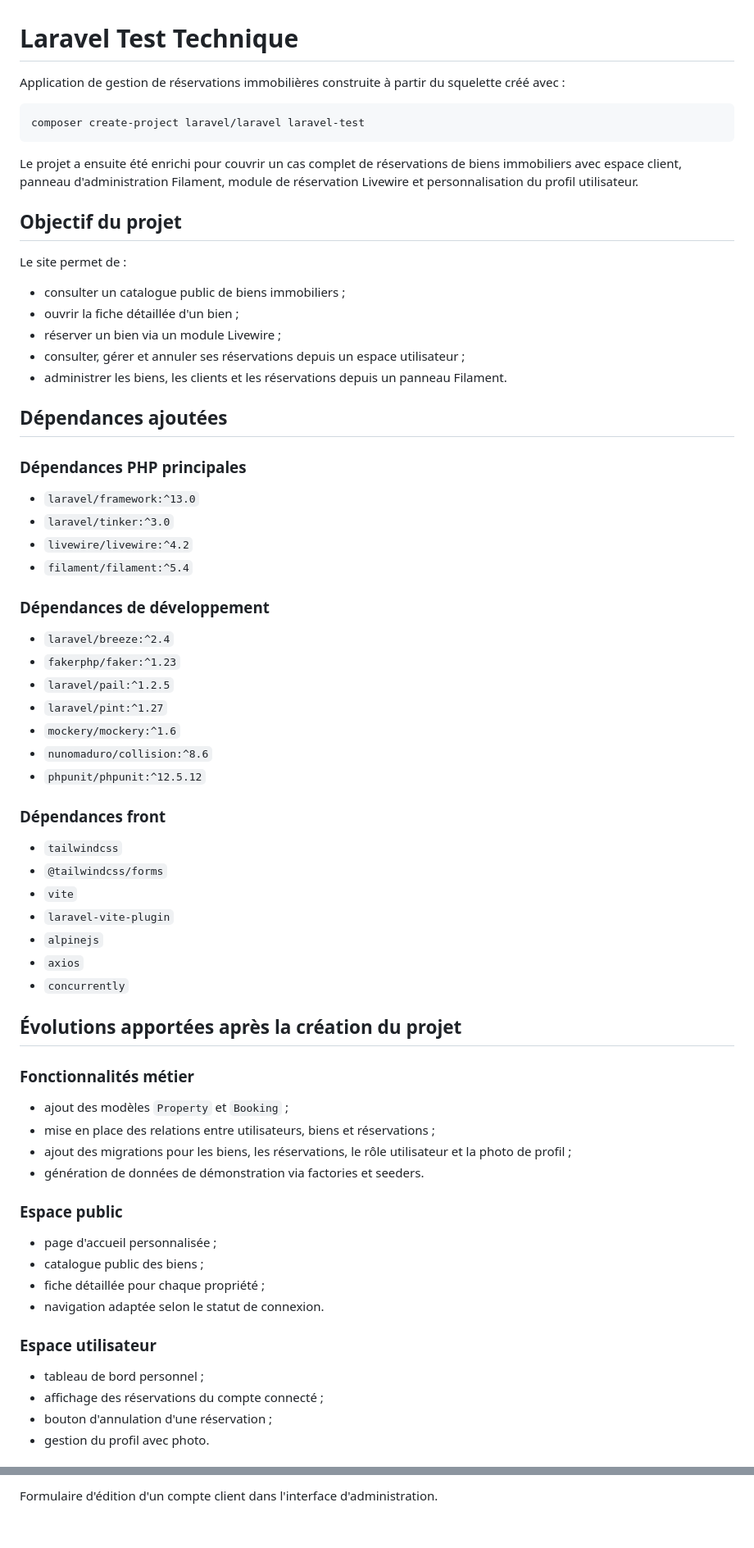
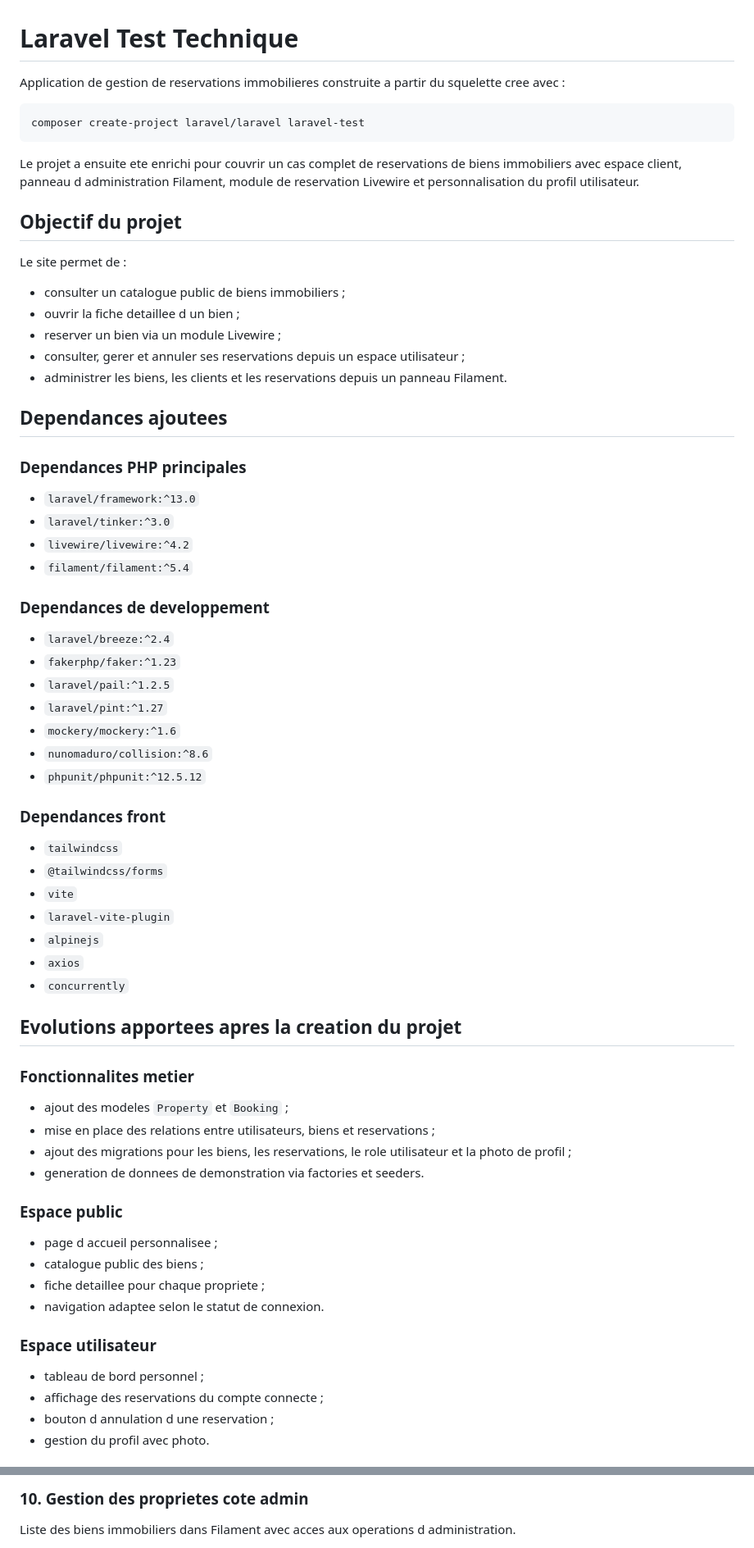
Before and after one commit to kalilbah/Projet-laravel-booking-app, a Markdown page: README.md, 2 parts joined by grey strips. Shown at 82% size. GitHub-like rendering; blank space fills up the shorter version.

````diff
--- a/README.md
+++ b/README.md
@@ -1,34 +1,31 @@
 # Laravel Test Technique
 
-Application de gestion de réservations immobilières construite à partir du squelette créé avec :
+Application de gestion de reservations immobilieres construite a partir du squelette cree avec :
 
 ```bash
 composer create-project laravel/laravel laravel-test
 ```
 
-Le projet a ensuite été enrichi pour couvrir un cas complet de réservations de biens immobiliers avec espace client, panneau d'administration Filament, module de réservation Livewire et personnalisation du profil utilisateur.
+Le projet a ensuite ete enrichi pour couvrir un cas complet de reservations de biens immobiliers avec espace client, panneau d administration Filament, module de reservation Livewire et personnalisation du profil utilisateur.
 
 ## Objectif du projet
 
 Le site permet de :
+- consulter un catalogue public de biens immobiliers ;
+- ouvrir la fiche detaillee d un bien ;
+- reserver un bien via un module Livewire ;
+- consulter, gerer et annuler ses reservations depuis un espace utilisateur ;
+- administrer les biens, les clients et les reservations depuis un panneau Filament.
 
-- consulter un catalogue public de biens immobiliers ;
-- ouvrir la fiche détaillée d'un bien ;
-- réserver un bien via un module Livewire ;
-- consulter, gérer et annuler ses réservations depuis un espace utilisateur ;
-- administrer les biens, les clients et les réservations depuis un panneau Filament.
+## Dependances ajoutees
 
-## Dépendances ajoutées
-
-### Dépendances PHP principales
-
+### Dependances PHP principales
 - `laravel/framework:^13.0`
 - `laravel/tinker:^3.0`
 - `livewire/livewire:^4.2`
 - `filament/filament:^5.4`
 
-### Dépendances de développement
-
+### Dependances de developpement
 - `laravel/breeze:^2.4`
 - `fakerphp/faker:^1.23`
 - `laravel/pail:^1.2.5`
@@ -37,8 +34,7 @@ Le site permet de :
 - `nunomaduro/collision:^8.6`
 - `phpunit/phpunit:^12.5.12`
 
-### Dépendances front
-
+### Dependances front
 - `tailwindcss`
 - `@tailwindcss/forms`
 - `vite`
@@ -47,26 +43,23 @@ Le site permet de :
 - `axios`
 - `concurrently`
 
-## Évolutions apportées après la création du projet
+## Evolutions apportees apres la creation du projet
 
-### Fonctionnalités métier
-
-- ajout des modèles `Property` et `Booking` ;
-- mise en place des relations entre utilisateurs, biens et réservations ;
-- ajout des migrations pour les biens, les réservations, le rôle utilisateur et la photo de profil ;
-- génération de données de démonstration via factories et seeders.
+### Fonctionnalites metier
+- ajout des modeles `Property` et `Booking` ;
+- mise en place des relations entre utilisateurs, biens et reservations ;
+- ajout des migrations pour les biens, les reservations, le role utilisateur et la photo de profil ;
+- generation de donnees de demonstration via factories et seeders.
 
 ### Espace public
-
-- page d'accueil personnalisée ;
+- page d accueil personnalisee ;
 - catalogue public des biens ;
-- fiche détaillée pour chaque propriété ;
-- navigation adaptée selon le statut de connexion.
+- fiche detaillee pour chaque propriete ;
+- navigation adaptee selon le statut de connexion.
 
 ### Espace utilisateur
-
 - tableau de bord personnel ;
-- affichage des réservations du compte connecté ;
-- bouton d'annulation d'une réservation ;
+- affichage des reservations du compte connecte ;
+- bouton d annulation d une reservation ;
 - gestion du profil avec photo.
 
@@ -219,3 +192,4 @@ Liste des clients gérables depuis l'espace d'administration.
 
-Formulaire d'édition d'un compte client dans l'interface d'administration.
+### 10. Gestion des proprietes cote admin
+Liste des biens immobiliers dans Filament avec acces aux operations d administration.
 
````
Also changed, not shown: other parts of README.md (+62 -97 lines).
